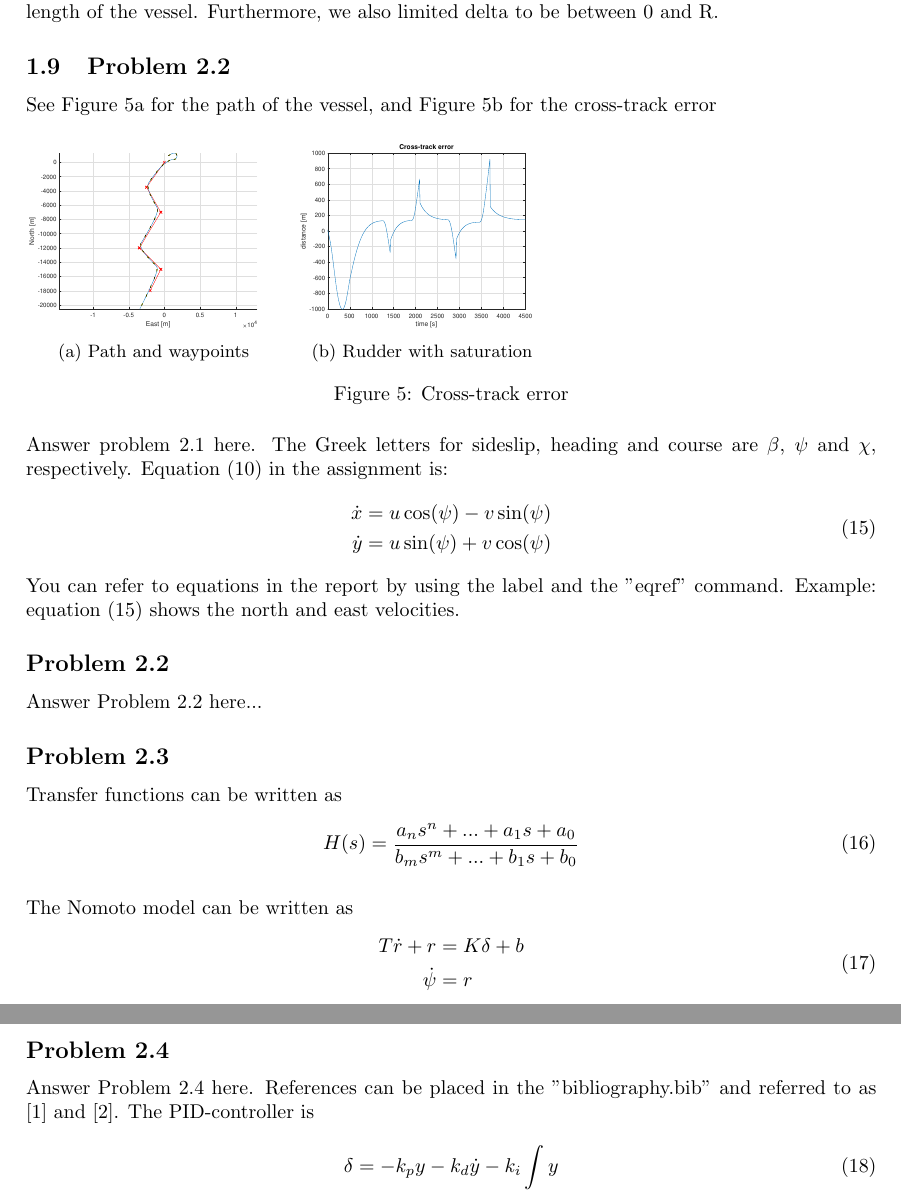
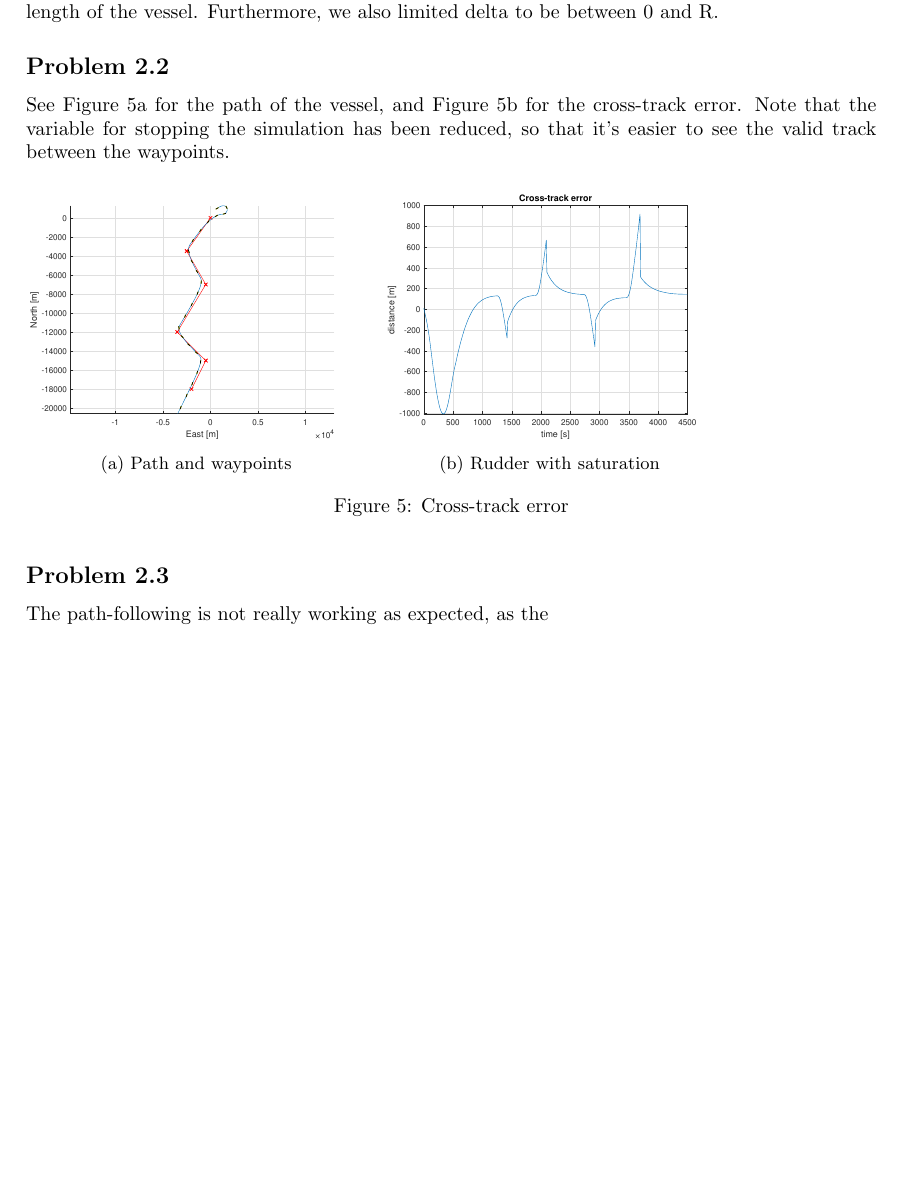
Before and after one commit to martiege/TTK4190-Assignment3, a LaTeX document (latex-code/ov.tex, which reads latex-code/problem2.tex): two parts of pages 5 and 6 of 7 before the commit and part of page 5 of 6 after it, the two joined at a grey line, cut so that both start at the same text, the shorter picture padded with empty space. Compiled offline with pdfLaTeX.

Commit message:
started 2.3

```diff
--- a/latex-code/problem2.tex
+++ b/latex-code/problem2.tex
@@ -4,17 +4,17 @@ We implement a LOS guidance system using lookahead-based steering. The principle
 
 We ended up choosing the same radius for all waypoints, set to be slightly larger than double the length of the vessel. Furthermore, we also limited delta to be between 0 and R.
 
-\subsection{Problem 2.2}
-See \figref{fig:path_2_2} for the path of the vessel, and \figref{fig:cross_track_error2_2} for the cross-track error
+\subsection*{Problem 2.2}
+See \figref{fig:path_2_2} for the path of the vessel, and \figref{fig:cross_track_error2_2} for the cross-track error. Note that the variable for stopping the simulation has been reduced, so that it's easier to see the valid track between the waypoints.
 
 \begin{figure}[ht]
-	\begin{subfigure}[b]{0.3\textwidth}
+	\begin{subfigure}[b]{0.4\textwidth}
 		\includegraphics[width=\textwidth]{path_2_2}
 		\caption{Path and waypoints}
 		\label{fig:path_2_2}
 	\end{subfigure}%
         ~
-	\begin{subfigure}[b]{0.3\textwidth}
+	\begin{subfigure}[b]{0.4\textwidth}
 		\includegraphics[width=\textwidth]{cross_track_error2_2}
 		\caption{Rudder with saturation}
 		\label{fig:cross_track_error2_2}
@@ -23,37 +23,5 @@ See \figref{fig:path_2_2} for the path of the vessel, and \figref{fig:cross_trac
 	\label{fig:task2_2}
 \end{figure}
 
-
-Answer problem 2.1 here. The Greek letters for sideslip, heading and course are $\beta$, $\psi$ and $\chi$, respectively. Equation (10) in the assignment is:
-\begin{equation}
-\label{y_kinematics}
-	\begin{aligned}
-		\dot{x} &= u \cos (\psi) -v \sin (\psi) \\
-		\dot{y} &= u \sin (\psi) + v \cos (\psi)
-	\end{aligned}
-\end{equation}
-You can refer to equations in the report by using the label and the "eqref" command. Example: equation \eqref{y_kinematics} shows the north and east velocities.
-
-\subsection*{Problem 2.2}
-Answer Problem 2.2 here...
-
 \subsection*{Problem 2.3}
-Transfer functions can be written as
-\begin{equation}
-	H(s) = \frac{a_n s^n + ... + a_1 s + a_0}{b_m s^m + ... + b_1 s + b_0}
-\end{equation}
-
-The Nomoto model can be written as
-\begin{equation}
-\label{eq:nomoto}
-	\begin{aligned}
-		T \dot{r} + r &= K \delta + b \\
-		\dot{\psi} &= r
-	\end{aligned}
-\end{equation}
-
-\subsection*{Problem 2.4}
-Answer Problem 2.4 here.  References can be placed in the "bibliography.bib" and referred to as \cite{Fossen2011} and \cite{Fjellstad1994857}. The PID-controller is
-\begin{equation}
-	\delta = -k_p y - k_d \dot{y} - k_i \int y
-\end{equation}
+The path-following is not really working as expected, as the
```
